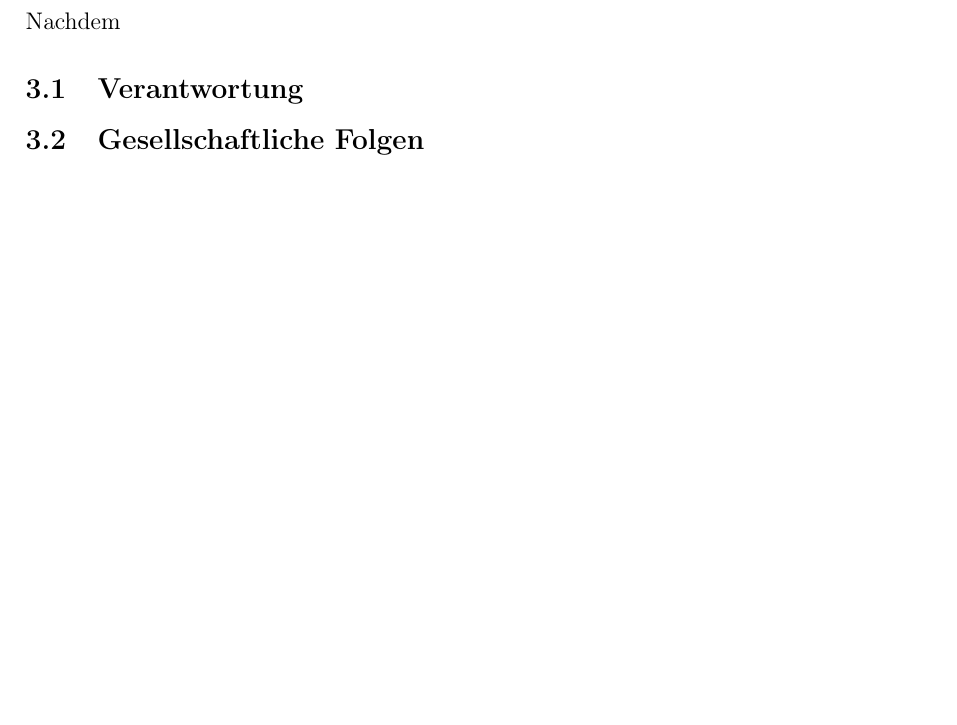
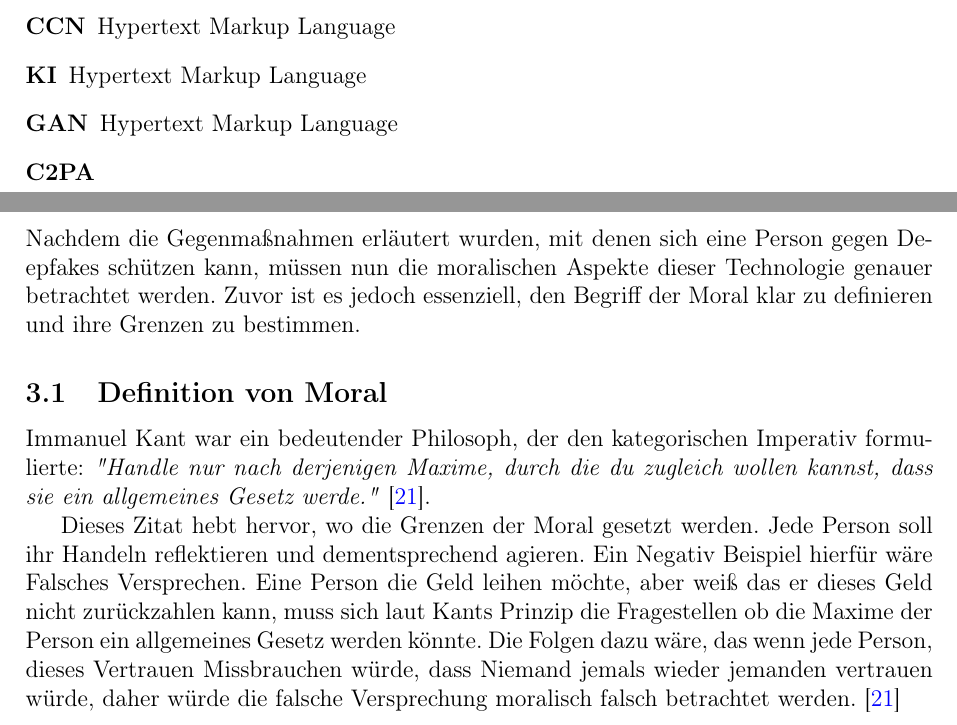
Before and after one commit to KD-Studies/Web-Technologies-and-Applications-Deepfake, a LaTeX document (main.tex): part of page 6 of 12 before the commit and two parts of pages 3 and 7 of 13 after it, the two joined at a grey line, cut at the place of the change, the shorter picture padded with empty space. Compiled offline with pdfLaTeX.

Commit message:
Update main.tex

```diff
--- a/main.tex
+++ b/main.tex
@@ -59,12 +58,15 @@
 %\newpage
 
 % Abkürzungsverzeichnis
-%\section*{Abkürzungsverzeichnis}
-%\addcontentsline{toc}{section}{Abkürzungsverzeichnis}
-%\begin{description}
-%    \item[HTML] Hypertext Markup Language
-%\end{description}
-%\newpage
+\section*{Abkürzungsverzeichnis}
+\addcontentsline{toc}{section}{Abkürzungsverzeichnis}
+\begin{description}
+    \item[CCN] Hypertext Markup Language
+    \item[KI] Hypertext Markup Language
+    \item[GAN] Hypertext Markup Language
+    \item[C2PA]
+\end{description}
+\newpage
 
 % Hauptteil mit arabischen Seitenzahlen
 \renewcommand{\thepage}{\arabic{page}} % Seitenzahlen in arabischen Ziffern für den Hauptteil
@@ -158,10 +160,16 @@ vgl. Bundesministerium für Bildung, Wissenschaft und Forschung \cite{Erwachsene
 \newpage
 
 % Ethik und Deepfakes
-\section{moralische Herausforderungen}
-Nachdem
-\subsection{Verantwortung}
-\subsection{Gesellschaftliche Folgen}
+\section{Moralische Herausforderungen}
+Nachdem die Gegenmaßnahmen erläutert wurden, mit denen sich eine Person gegen Deepfakes schützen kann, müssen nun die moralischen Aspekte dieser Technologie genauer betrachtet werden.
+Zuvor ist es jedoch essenziell, den Begriff der Moral klar zu definieren und ihre Grenzen zu bestimmen.
+
+\subsection{Definition von Moral}
+Immanuel Kant war ein bedeutender Philosoph, der den kategorischen Imperativ formulierte:
+\textit{"Handle nur nach derjenigen Maxime, durch die du zugleich wollen kannst, dass sie ein allgemeines Gesetz werde."} \cite{KantMetaphysik}.
+
+Dieses Zitat hebt hervor, wo die Grenzen der Moral gesetzt werden. Jede Person soll ihr Handeln reflektieren und dementsprechend agieren.
+Ein Negativ Beispiel hierfür wäre Falsches Versprechen. Eine Person die Geld leihen möchte, aber weiß das er dieses Geld nicht zurückzahlen kann, muss sich laut Kants Prinzip die Fragestellen ob die Maxime der Person ein allgemeines Gesetz werden könnte. Die Folgen dazu wäre, das wenn jede Person, dieses Vertrauen Missbrauchen würde, dass Niemand jemals wieder jemanden vertrauen würde, daher würde die falsche Versprechung moralisch falsch betrachtet werden. \cite{KantMetaphysik}
 
 \newpage
 
```
Also changed, not shown: main.tex (1 more changed lines).
